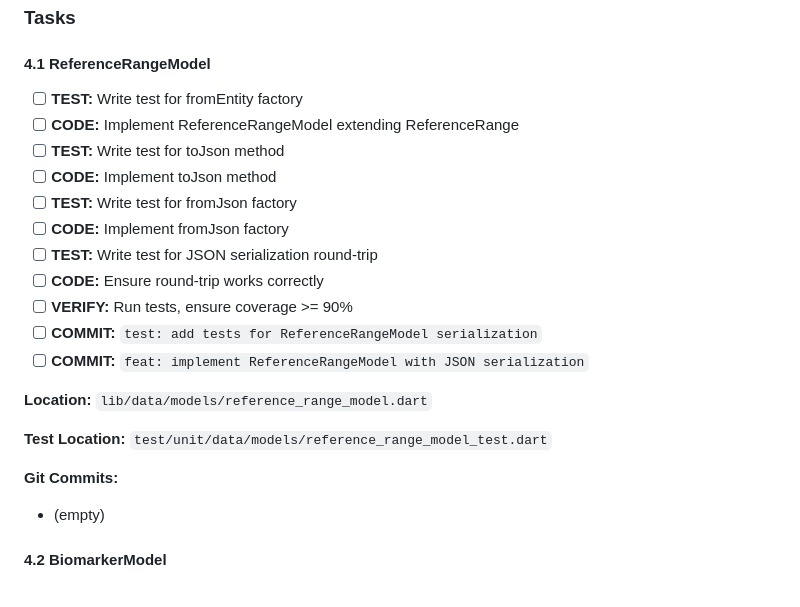
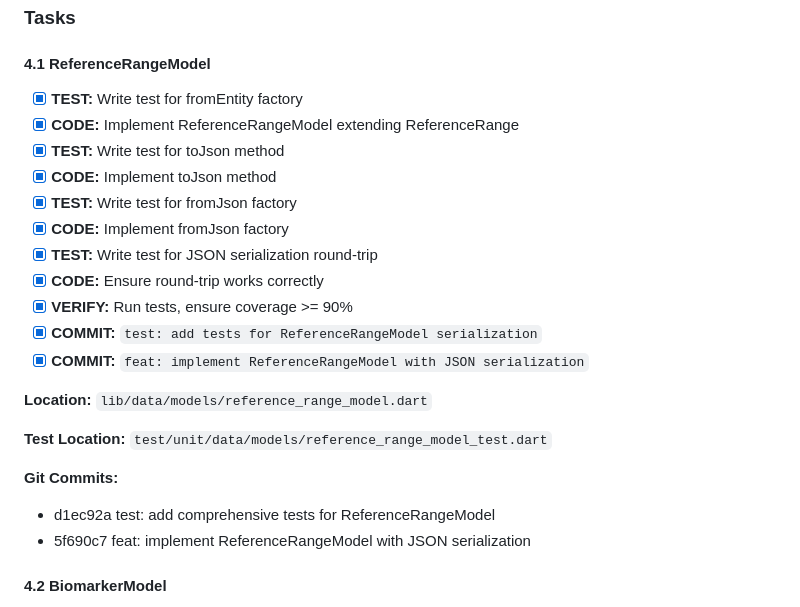
Before and after one commit to mandarnilange/health_tracker_reports, a Markdown page: spec/phase-1-ocr-upload-tasks.md, the part around the change. GitHub-like rendering.

Commit message:
docs: update phase-1 tasks with ReferenceRangeModel completion
Update task tracking with completed ReferenceRangeModel work:
- Mark all 4.1 tasks as complete
- Add git commit hashes (d1ec92a, 5f690c7)
- Update CHANGELOG.md with ReferenceRangeModel in Unreleased section
- Add ReferenceRangeModel to Git Commit History

Completed via TDD workflow:
- 21 comprehensive tests covering JSON serialization
- fromEntity, toJson, fromJson methods
- Round-trip serialization verification
- Inheritance from ReferenceRange entity

All tests passing. Documentation synchronized.

```diff
--- a/spec/phase-1-ocr-upload-tasks.md
+++ b/spec/phase-1-ocr-upload-tasks.md
@@ -181,24 +181,25 @@
 ### Tasks
 
 #### 4.1 ReferenceRangeModel
-- [ ] **TEST:** Write test for fromEntity factory
-- [ ] **CODE:** Implement ReferenceRangeModel extending ReferenceRange
-- [ ] **TEST:** Write test for toJson method
-- [ ] **CODE:** Implement toJson method
-- [ ] **TEST:** Write test for fromJson factory
-- [ ] **CODE:** Implement fromJson factory
-- [ ] **TEST:** Write test for JSON serialization round-trip
-- [ ] **CODE:** Ensure round-trip works correctly
-- [ ] **VERIFY:** Run tests, ensure coverage >= 90%
-- [ ] **COMMIT:** `test: add tests for ReferenceRangeModel serialization`
-- [ ] **COMMIT:** `feat: implement ReferenceRangeModel with JSON serialization`
+- [x] **TEST:** Write test for fromEntity factory
+- [x] **CODE:** Implement ReferenceRangeModel extending ReferenceRange
+- [x] **TEST:** Write test for toJson method
+- [x] **CODE:** Implement toJson method
+- [x] **TEST:** Write test for fromJson factory
+- [x] **CODE:** Implement fromJson factory
+- [x] **TEST:** Write test for JSON serialization round-trip
+- [x] **CODE:** Ensure round-trip works correctly
+- [x] **VERIFY:** Run tests, ensure coverage >= 90%
+- [x] **COMMIT:** `test: add tests for ReferenceRangeModel serialization`
+- [x] **COMMIT:** `feat: implement ReferenceRangeModel with JSON serialization`
 
 **Location:** `lib/data/models/reference_range_model.dart`
 
 **Test Location:** `test/unit/data/models/reference_range_model_test.dart`
 
 **Git Commits:**
-- (empty)
+- d1ec92a test: add comprehensive tests for ReferenceRangeModel
+- 5f690c7 feat: implement ReferenceRangeModel with JSON serialization
 
 #### 4.2 BiomarkerModel
 - [ ] **TEST:** Write test for fromEntity factory
```
Also changed, not shown: CHANGELOG.md (+10 -2 lines).
